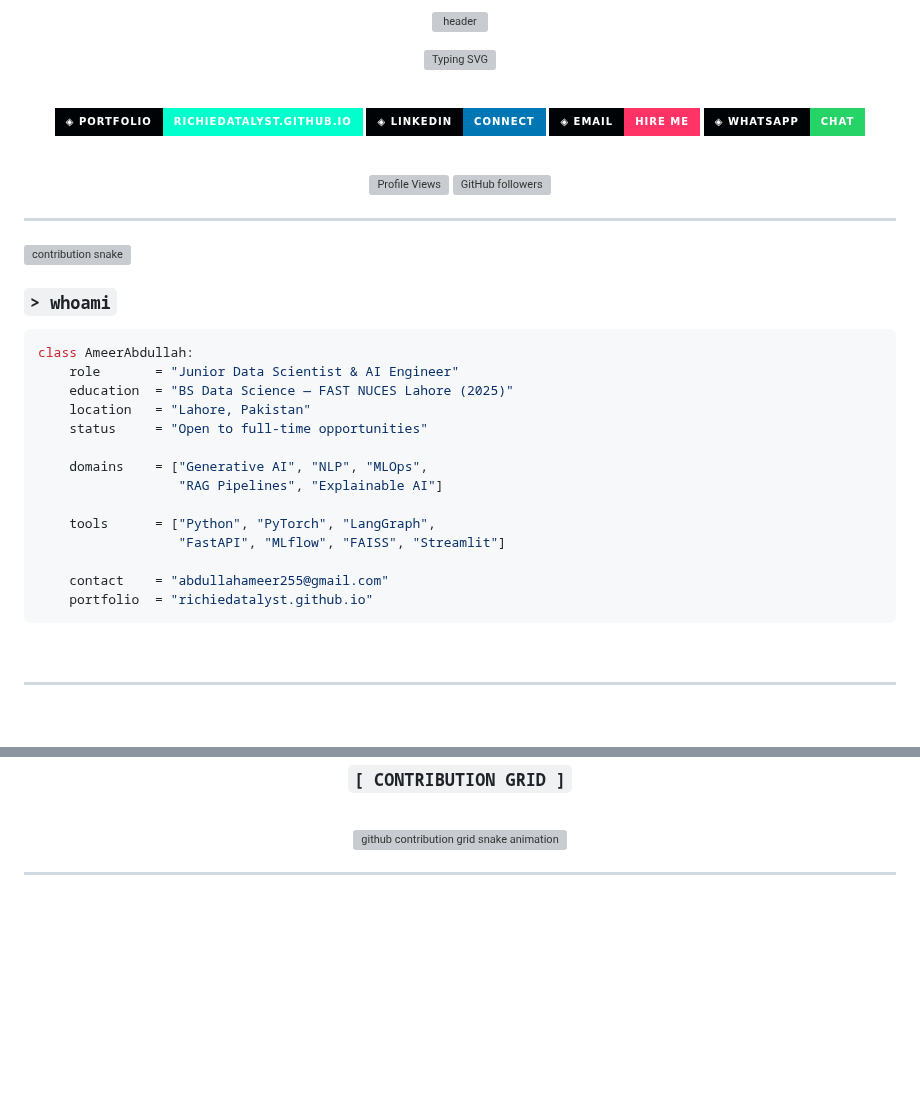
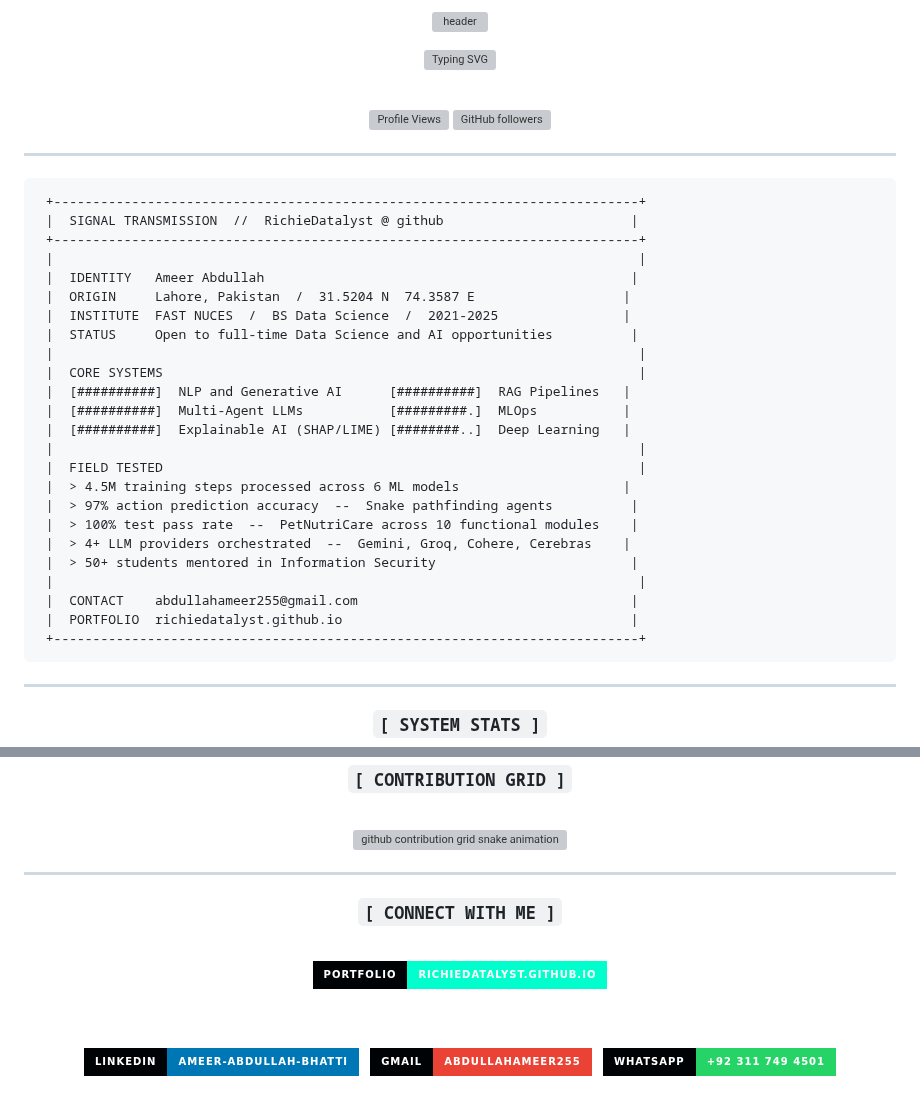
Before and after one commit to RichieDatalyst/RichieDatalyst, a Markdown page: Readme.md, 2 parts joined by grey strips. Drawn GitHub-style; badges without logos; blank space fills up the shorter version; grey boxes are pictures that could not be loaded.

Commit message:
Refactor README with updated content and layout
Updated the README to enhance formatting, improve badge links, and add new sections.

````diff
--- a/Readme.md
+++ b/Readme.md
@@ -14,18 +6,6 @@
 
 <br>
 
-<!-- ═══════════════════════════════════════════════════════════ -->
-<!--                     PROFILE BADGES                         -->
-<!-- ═══════════════════════════════════════════════════════════ -->
-
-[![Portfolio](https://img.shields.io/badge/◈_PORTFOLIO-richiedatalyst.github.io-00ffcc?style=for-the-badge&labelColor=000305&color=00ffcc&logoColor=00ffcc)](https://richiedatalyst.github.io)
-[![LinkedIn](https://img.shields.io/badge/◈_LINKEDIN-Connect-0077B5?style=for-the-badge&labelColor=000305&color=0077B5)](https://linkedin.com/in/ameer-abdullah-bhatti-502955294)
-[![Email](https://img.shields.io/badge/◈_EMAIL-Hire%20Me-ff3366?style=for-the-badge&labelColor=000305&color=ff3366)](mailto:abdullahameer255@gmail.com)
-[![WhatsApp](https://img.shields.io/badge/◈_WHATSAPP-Chat-25D366?style=for-the-badge&labelColor=000305&color=25D366)](https://wa.me/923117494501)
-
-<br>
-
-<!-- profile views -->
 ![Profile Views](https://komarev.com/ghpvc/?username=RichieDatalyst&style=for-the-badge&color=00ffcc&labelColor=000305&label=PROFILE+VIEWS)
 ![GitHub followers](https://img.shields.io/github/followers/RichieDatalyst?style=for-the-badge&color=00ccff&labelColor=000305&label=FOLLOWERS)
 
@@ -33,28 +13,30 @@
 
 ---
 
-<!-- ═══════════════════════════════════════════════════════════ -->
-<!--                      ABOUT ME                              -->
-<!-- ═══════════════════════════════════════════════════════════ -->
-
-<img align="right" width="340" src="https://raw.githubusercontent.com/RichieDatalyst/RichieDatalyst/output/github-contribution-grid-snake-dark.svg" alt="contribution snake"/>
-
-### `> whoami`
-
-```python
-class AmeerAbdullah:
-    role       = "Junior Data Scientist & AI Engineer"
-    education  = "BS Data Science — FAST NUCES Lahore (2025)"
-    location   = "Lahore, Pakistan"
-    status     = "Open to full-time opportunities"
-
-    domains    = ["Generative AI", "NLP", "MLOps",
-                  "RAG Pipelines", "Explainable AI"]
-
-    tools      = ["Python", "PyTorch", "LangGraph",
-                  "FastAPI", "MLflow", "FAISS", "Streamlit"]
-
-    contact    = "abdullahameer255@gmail.com"
-    portfolio  = "richiedatalyst.github.io"
+```
+ +---------------------------------------------------------------------------+
+ |  SIGNAL TRANSMISSION  //  RichieDatalyst @ github                        |
+ +---------------------------------------------------------------------------+
+ |                                                                           |
+ |  IDENTITY   Ameer Abdullah                                               |
+ |  ORIGIN     Lahore, Pakistan  /  31.5204 N  74.3587 E                   |
+ |  INSTITUTE  FAST NUCES  /  BS Data Science  /  2021-2025                |
+ |  STATUS     Open to full-time Data Science and AI opportunities          |
+ |                                                                           |
+ |  CORE SYSTEMS                                                             |
+ |  [##########]  NLP and Generative AI      [##########]  RAG Pipelines   |
+ |  [##########]  Multi-Agent LLMs           [#########.]  MLOps           |
+ |  [##########]  Explainable AI (SHAP/LIME) [########..]  Deep Learning   |
+ |                                                                           |
+ |  FIELD TESTED                                                             |
+ |  > 4.5M training steps processed across 6 ML models                     |
+ |  > 97% action prediction accuracy  --  Snake pathfinding agents          |
+ |  > 100% test pass rate  --  PetNutriCare across 10 functional modules    |
+ |  > 4+ LLM providers orchestrated  --  Gemini, Groq, Cohere, Cerebras    |
+ |  > 50+ students mentored in Information Security                         |
+ |                                                                           |
+ |  CONTACT    abdullahameer255@gmail.com                                   |
+ |  PORTFOLIO  richiedatalyst.github.io                                     |
+ +---------------------------------------------------------------------------+
 ```
 
@@ -217,6 +155,27 @@ class AmeerAbdullah:
 
 ---
 
-<!-- ═══════════════════════════════════════════════════════════ -->
-<!--                       FOOTER                               -->
-<!-- ═══════════════════════════════════════════════════════════ -->
+<div align="center">
+
+### `[ CONNECT WITH ME ]`
+
+<br>
+
+<a href="https://richiedatalyst.github.io" target="_blank">
+  <img src="https://img.shields.io/badge/Portfolio-richiedatalyst.github.io-00ffcc?style=for-the-badge&logo=googlechrome&logoColor=00ffcc&labelColor=000305" />
+</a>
+
+<br><br>
+
+<a href="https://linkedin.com/in/ameer-abdullah-bhatti-502955294" target="_blank">
+  <img src="https://img.shields.io/badge/LinkedIn-ameer--abdullah--bhatti-0077B5?style=for-the-badge&logo=linkedin&logoColor=0077B5&labelColor=000305" />
+</a>
+&nbsp;
+<a href="mailto:abdullahameer255@gmail.com">
+  <img src="https://img.shields.io/badge/Gmail-abdullahameer255-EA4335?style=for-the-badge&logo=gmail&logoColor=EA4335&labelColor=000305" />
+</a>
+&nbsp;
+<a href="https://wa.me/923117494501" target="_blank">
+  <img src="https://img.shields.io/badge/WhatsApp-%2B92%20311%20749%204501-25D366?style=for-the-badge&logo=whatsapp&logoColor=25D366&labelColor=000305" />
+</a>
+
````
Also changed, not shown: other parts of Readme.md (+22 -71 lines).
